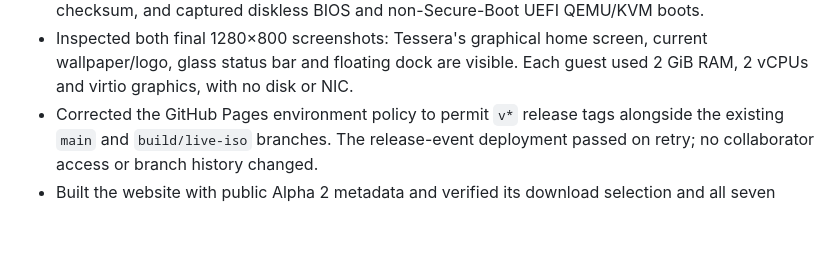
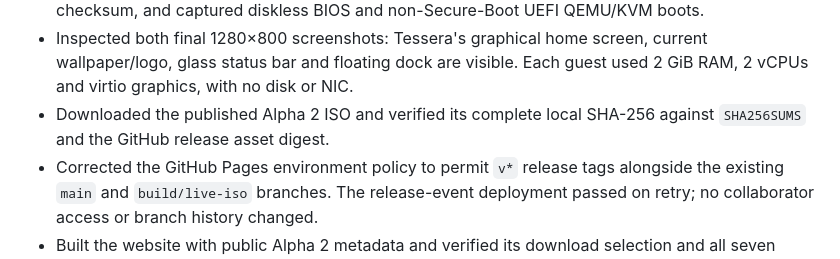
Before and after one commit to Person1873/tessarchy, a Markdown page: docs/testing.md, the part around the change. GitHub-like rendering; blank space fills up the shorter version.

Commit message:
Record checksum verification of the published Alpha 2 ISO

```diff
--- a/docs/testing.md
+++ b/docs/testing.md
@@ -380,6 +380,8 @@ Actual validation:
 - Inspected both final 1280×800 screenshots: Tessera's graphical home screen,
   current wallpaper/logo, glass status bar and floating dock are visible.
   Each guest used 2 GiB RAM, 2 vCPUs and virtio graphics, with no disk or NIC.
+- Downloaded the published Alpha 2 ISO and verified its complete local SHA-256
+  against `SHA256SUMS` and the GitHub release asset digest.
 - Corrected the GitHub Pages environment policy to permit `v*` release tags
   alongside the existing `main` and `build/live-iso` branches. The release-event
   deployment passed on retry; no collaborator access or branch history changed.
```
